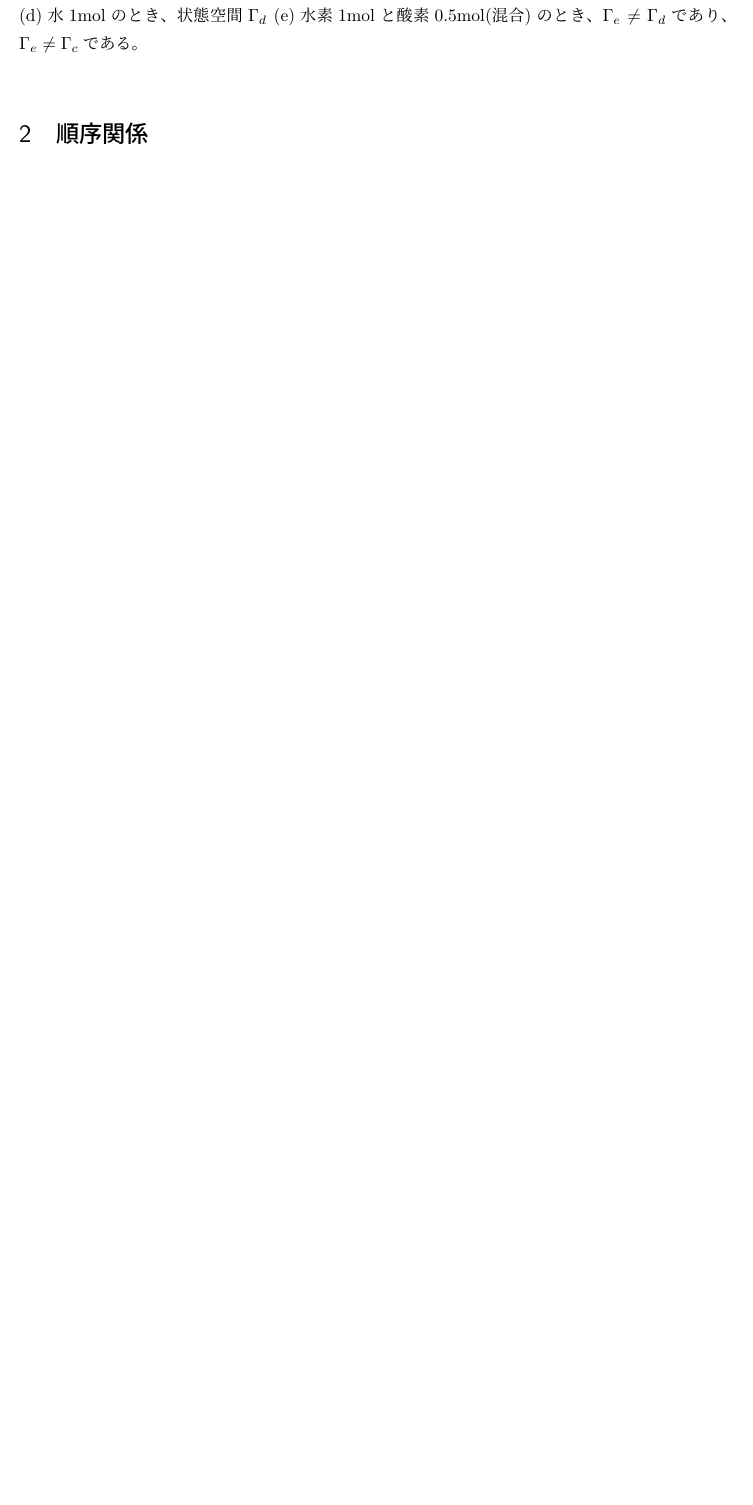
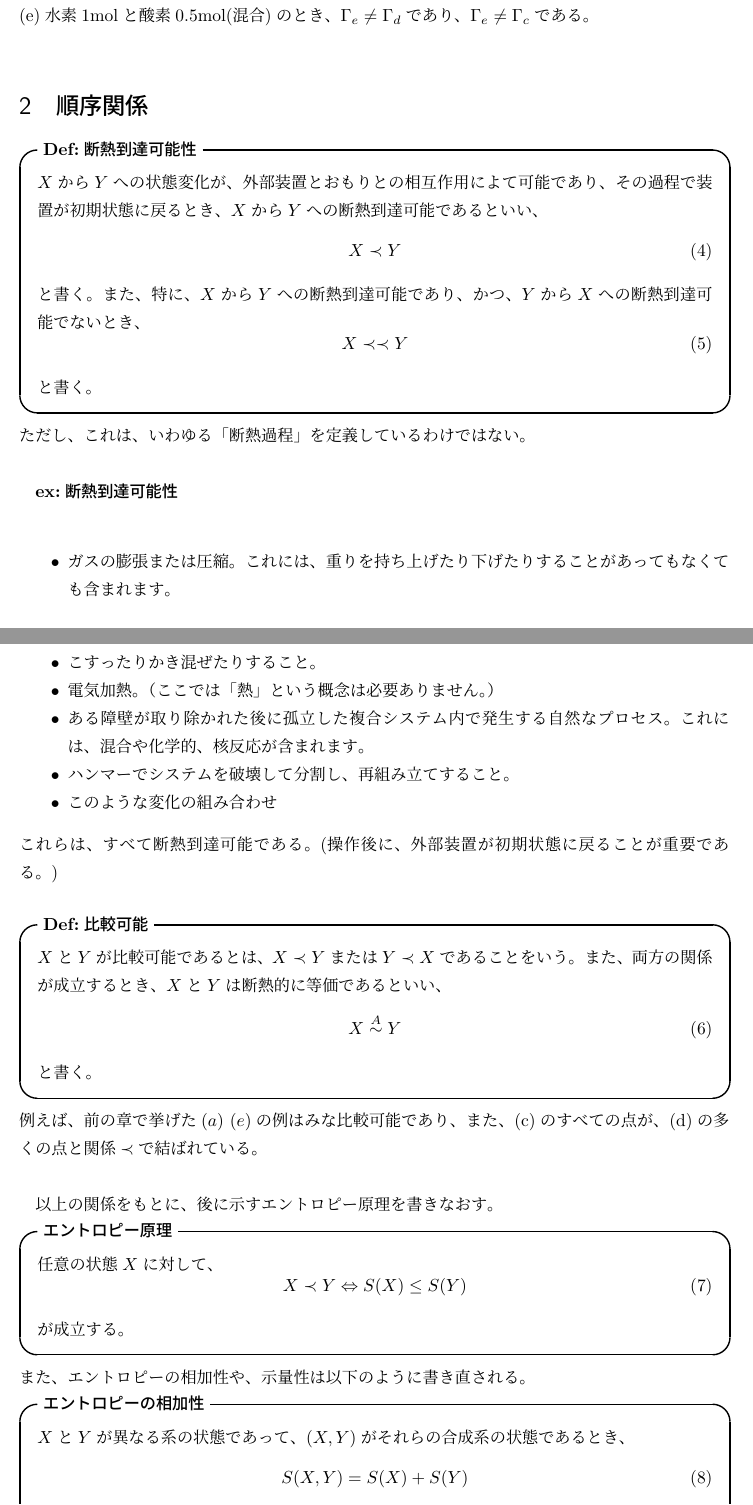
Before and after one commit to gamiphys/note, a LaTeX document (Lieb-Yngvason/Lieb-YngvasonNote.tex): part of page 2 of 2 before the commit and two parts of pages 2 and 3 of 4 after it, the two joined at a grey line, cut so that both start at the same text, the shorter picture padded with empty space. Compiled offline with pLaTeX and dvipdfmx.

Commit message:
エントロピー原理の導出を修正

```diff
--- a/Lieb-Yngvason/Lieb-YngvasonNote.tex
+++ b/Lieb-Yngvason/Lieb-YngvasonNote.tex
@@ -86,3 +86,60 @@
 (e)水素1molと酸素0.5mol(混合)のとき、$\Gamma_e\neq \Gamma_d$であり、$\Gamma_e\neq \Gamma_c$である。\\
 
 \section{順序関係}
+\begin{itembox}[l]{\textbf{Def:断熱到達可能性}}
+    $X$から$Y$への状態変化が、外部装置とおもりとの相互作用によて可能であり、その過程で装置が初期状態に戻るとき、$X$から$Y$への断熱到達可能であるといい、
+    \begin{equation}
+        X \prec Y
+    \end{equation}
+    と書く。
+    また、特に、$X$から$Y$への断熱到達可能であり、かつ、$Y$から$X$への断熱到達可能でないとき、
+    \begin{equation}
+        X \prec \prec Y
+    \end{equation}
+    と書く。
+\end{itembox}
+ただし、これは、いわゆる「断熱過程」を定義しているわけではない。\\
+
+\textbf{ex:断熱到達可能性}\\
+\begin{itemize}
+    \item ガスの膨張または圧縮。これには、重りを持ち上げたり下げたりすることがあってもなくても含まれます。
+    \item こすったりかき混ぜたりすること。
+    \item 電気加熱。（ここでは「熱」という概念は必要ありません。）
+    \item ある障壁が取り除かれた後に孤立した複合システム内で発生する自然なプロセス。これには、混合や化学的、核反応が含まれます。
+    \item ハンマーでシステムを破壊して分割し、再組み立てすること。
+    \item このような変化の組み合わせ
+\end{itemize}
+これらは、すべて断熱到達可能である。(操作後に、外部装置が初期状態に戻ることが重要である。)\\
+
+\begin{itembox}[l]{\textbf{Def:比較可能}}
+    $X$と$Y$が比較可能であるとは、$X \prec Y$または$Y \prec X$であることをいう。
+    また、両方の関係が成立するとき、$X$と$Y$は断熱的に等価であるといい、
+    \begin{equation}
+        X \overset{A}{\sim} Y
+    \end{equation}
+    と書く。
+
+\end{itembox}
+例えば、前の章で挙げた$(a)~(e)$の例はみな比較可能であり、また、(c)のすべての点が、(d)の多くの点と関係$\prec$で結ばれている。\\
+
+以上の関係をもとに、後に示すエントロピー原理を書きなおす。
+\begin{itembox}[l]{\textbf{エントロピー原理}}
+    任意の状態$X$に対して、
+    \begin{equation}
+        X \prec Y \Leftrightarrow S(X) \leq S(Y)
+    \end{equation}
+    が成立する。
+\end{itembox}
+また、エントロピーの相加性や、示量性は以下のように書き直される。
+\begin{itembox}[l]{\textbf{エントロピーの相加性}}
+    $X$と$Y$が異なる系の状態であって、$(X,Y)$がそれらの合成系の状態であるとき、
+    \begin{equation}
+        S(X,Y)=S(X)+S(Y)
+    \end{equation}
+    が成立する。\\
+    また、すべての$t>0$およびスケーリングコピー$tX$に対して、
+    \begin{equation}
+        S(tX)=tS(X)
+    \end{equation}
+    が成立する。
+\end{itembox}
```
Also changed, not shown: Lieb-Yngvason/Lieb-YngvasonNote.pdf, Lieb-Yngvason/Lieb-YngvasonNote.tex (17 more changed lines), 6 other files.
